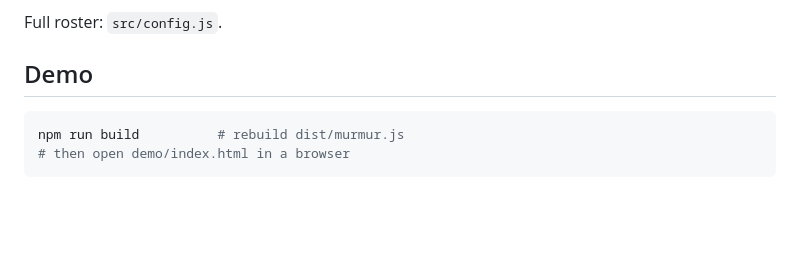
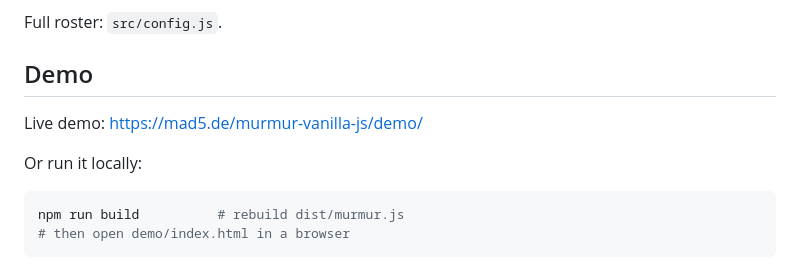
Before and after one commit to mad5/murmur-orbs-vanilla, a Markdown page: README.md, the part around the change. GitHub-like rendering; blank space fills up the shorter version.

Commit message:
docs(readme): add live demo link and local run instructions
- Add URL for the online MurmurHash3 demo at mad5.de.
- Include bash commands to rebuild dist/murmur.js and open the local demo page.
(main)

````diff
--- a/README.md
+++ b/README.md
@@ -147,6 +147,10 @@ Full roster: `src/config.js`.
 
 ## Demo
 
+Live demo: [https://mad5.de/murmur-vanilla-js/demo/](https://mad5.de/murmur-vanilla-js/demo/)
+
+Or run it locally:
+
 ```bash
 npm run build          # rebuild dist/murmur.js
 # then open demo/index.html in a browser
````
